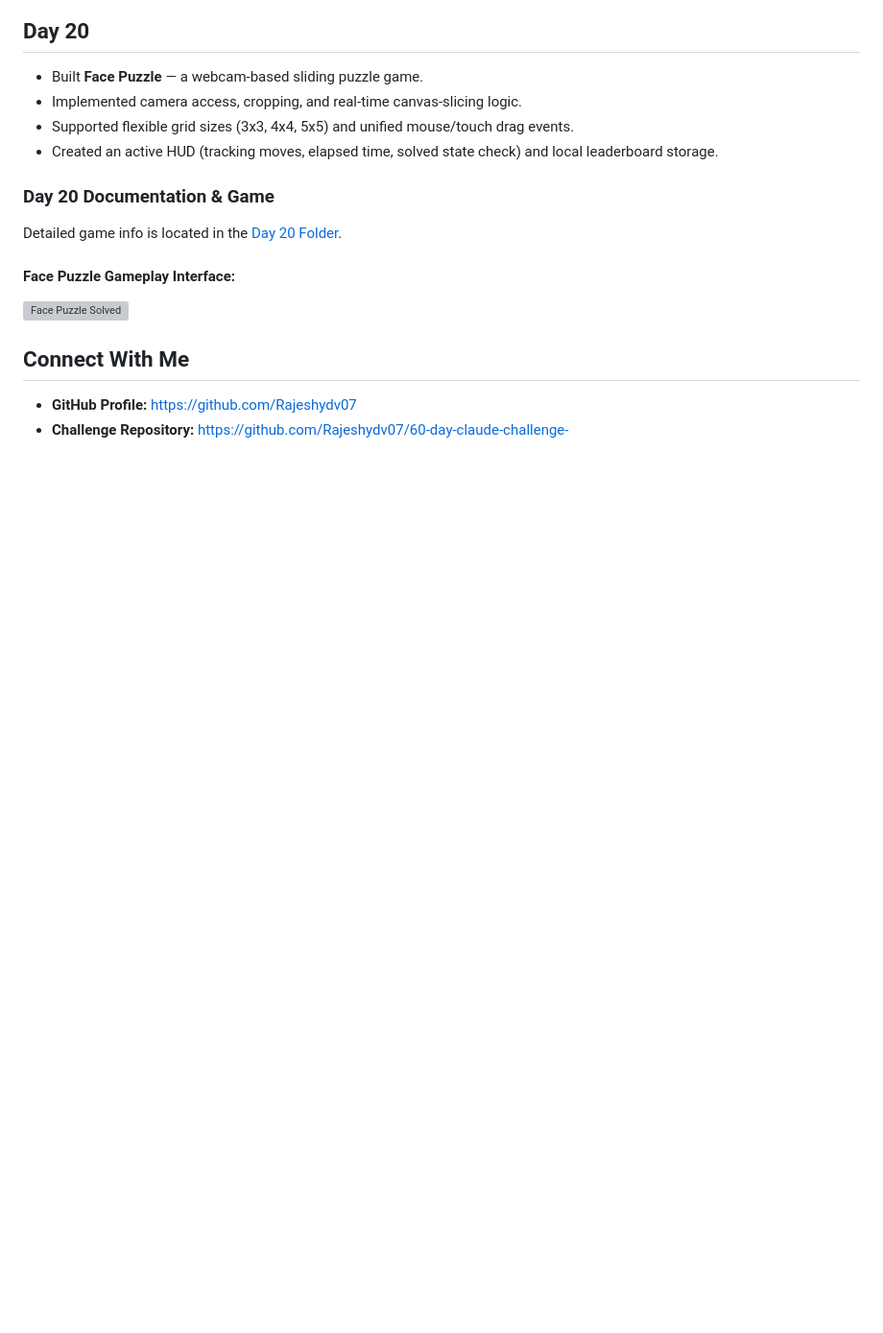
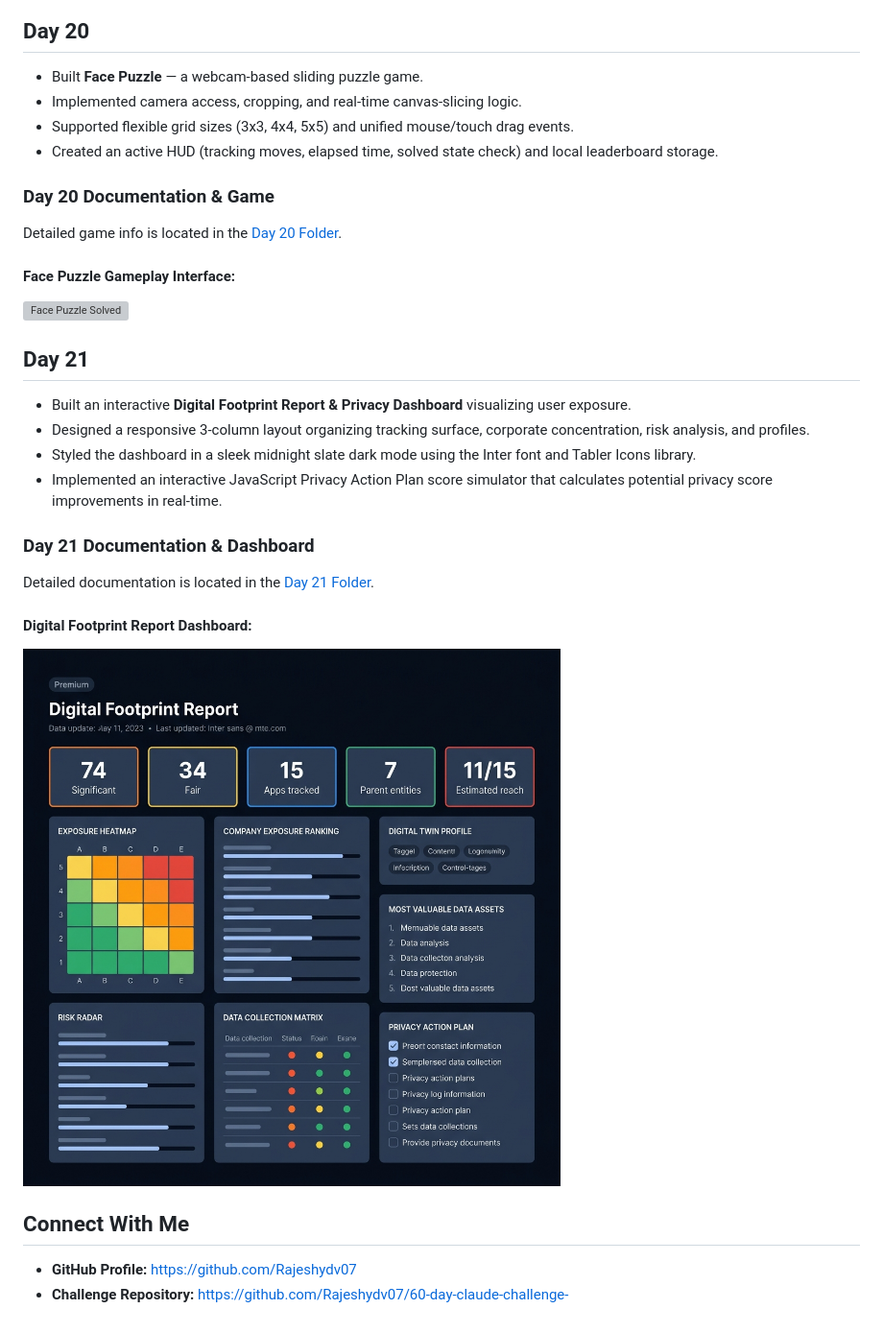
Before and after one commit to Rajeshydv07/60-day-claude-challenge-, a Markdown page: README.md, the part around the change. Shown: that part at 96% size. Rendered like a GitHub page; pictures changed too: day21/screenshot.png (added); blank space fills up the shorter version; grey boxes are pictures that could not be loaded.

Commit message:
Add Day 21: Digital Footprint & Privacy Dashboard with custom interactive theme

```diff
--- a/README.md
+++ b/README.md
@@ -279,6 +279,19 @@ Detailed game info is located in the [Day 20 Folder](day20/day20.md).
 #### Face Puzzle Gameplay Interface:
 ![Face Puzzle Solved](day20/screenshot.png)
 
+## Day 21
+
+* Built an interactive **Digital Footprint Report & Privacy Dashboard** visualizing user exposure.
+* Designed a responsive 3-column layout organizing tracking surface, corporate concentration, risk analysis, and profiles.
+* Styled the dashboard in a sleek midnight slate dark mode using the Inter font and Tabler Icons library.
+* Implemented an interactive JavaScript Privacy Action Plan score simulator that calculates potential privacy score improvements in real-time.
+
+### Day 21 Documentation & Dashboard
+Detailed documentation is located in the [Day 21 Folder](day21/day21.md).
+
+#### Digital Footprint Report Dashboard:
+![Digital Footprint Dashboard](day21/screenshot.png)
+
 ## Connect With Me
 
 * **GitHub Profile:** https://github.com/Rajeshydv07
```
Also changed, not shown: day21/day21.md (added, +66 -0 lines), 1 other file.
